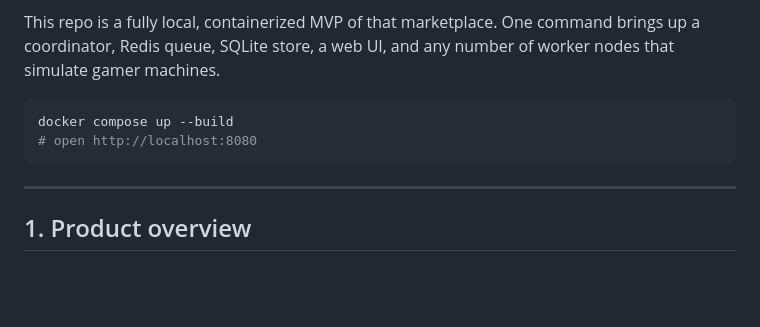
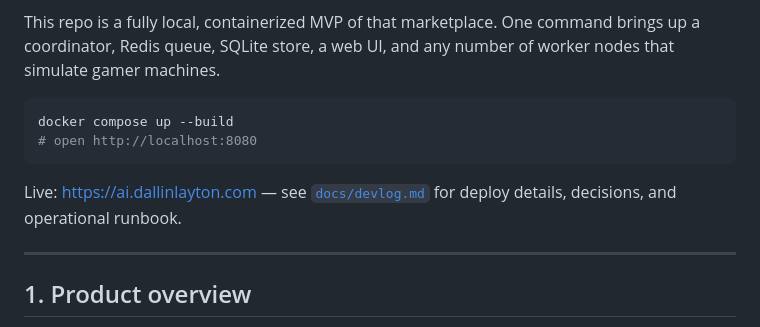
Before and after one commit to Hyrumdrums/GamerAI, a Markdown page: README.md, the part around the change. Drawn GitHub-style; blank space fills up the shorter version.

````diff
--- a/README.md
+++ b/README.md
@@ -10,6 +10,9 @@ of worker nodes that simulate gamer machines.
 docker compose up --build
 # open http://localhost:8080
 ```
+
+Live: https://ai.dallinlayton.com — see [`docs/devlog.md`](docs/devlog.md) for
+deploy details, decisions, and operational runbook.
 
 ---
 
````
Also changed, not shown: docs/devlog.md (added, +189 -0 lines).
